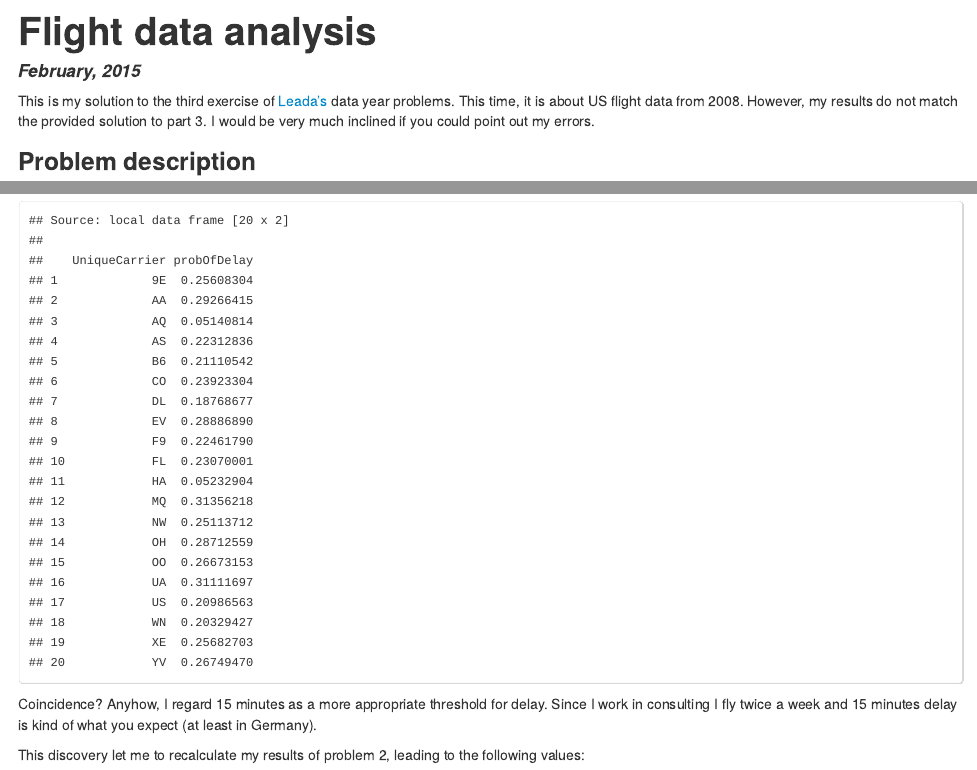
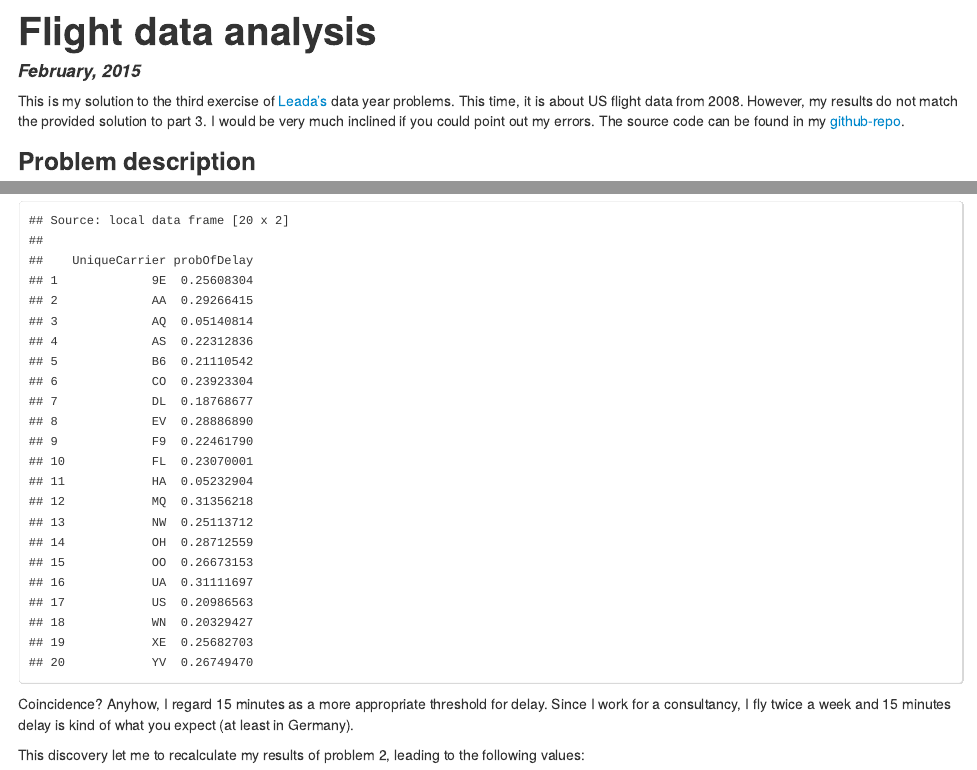
Before and after one commit to sweb/Flights_2008, an R Markdown document (flights_2008_analysis.rmd): the page in a window 1100 px wide, from its top, and a second part further down, joined at a grey line. The pictures show the output file flights_2008_analysis.html that the author committed with the source, opened offline.

Commit message:
Minor changes

````diff
--- a/flights_2008_analysis.rmd
+++ b/flights_2008_analysis.rmd
@@ -4,7 +4,7 @@ output: html_document
 date: "February, 2015"
 ---
 
-This is my solution to the third exercise of [Leada's](www.teamleada.com) data year problems. This time, it is about US flight data from 2008. However, my results do not match the provided solution to part 3. I would be very much inclined if you could point out my errors.
+This is my solution to the third exercise of [Leada's](www.teamleada.com) data year problems. This time, it is about US flight data from 2008. However, my results do not match the provided solution to part 3. I would be very much inclined if you could point out my errors. The source code can be found in my [github-repo](https://github.com/sweb/Flights_2008).
 
 ### Problem description
 
@@ -154,7 +154,7 @@ ex3.data %>%
   summarize(probOfDelay = mean(delay))
 ```
 
-Coincidence? Anyhow, I regard 15 minutes as a more appropriate threshold for delay. Since I work in consulting I fly twice a week and 15 minutes delay is kind of what you expect (at least in Germany).
+Coincidence? Anyhow, I regard 15 minutes as a more appropriate threshold for delay. Since I work for a consultancy, I fly twice a week and 15 minutes delay is kind of what you expect (at least in Germany).
 
 This discovery let me to recalculate my results of problem 2, leading to the following values:
 
````
Also changed, not shown: flights_2008_analysis.html, flights_2008_analysis.rmd (2 more changed lines).
